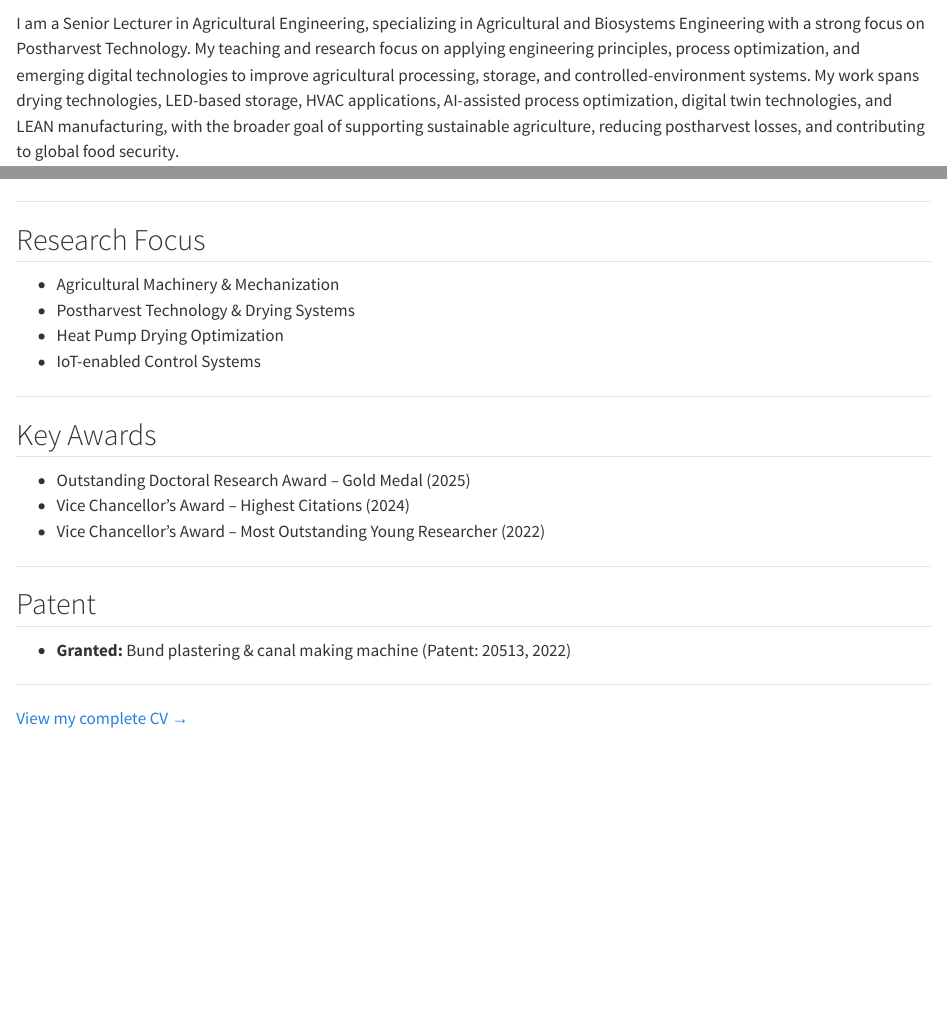
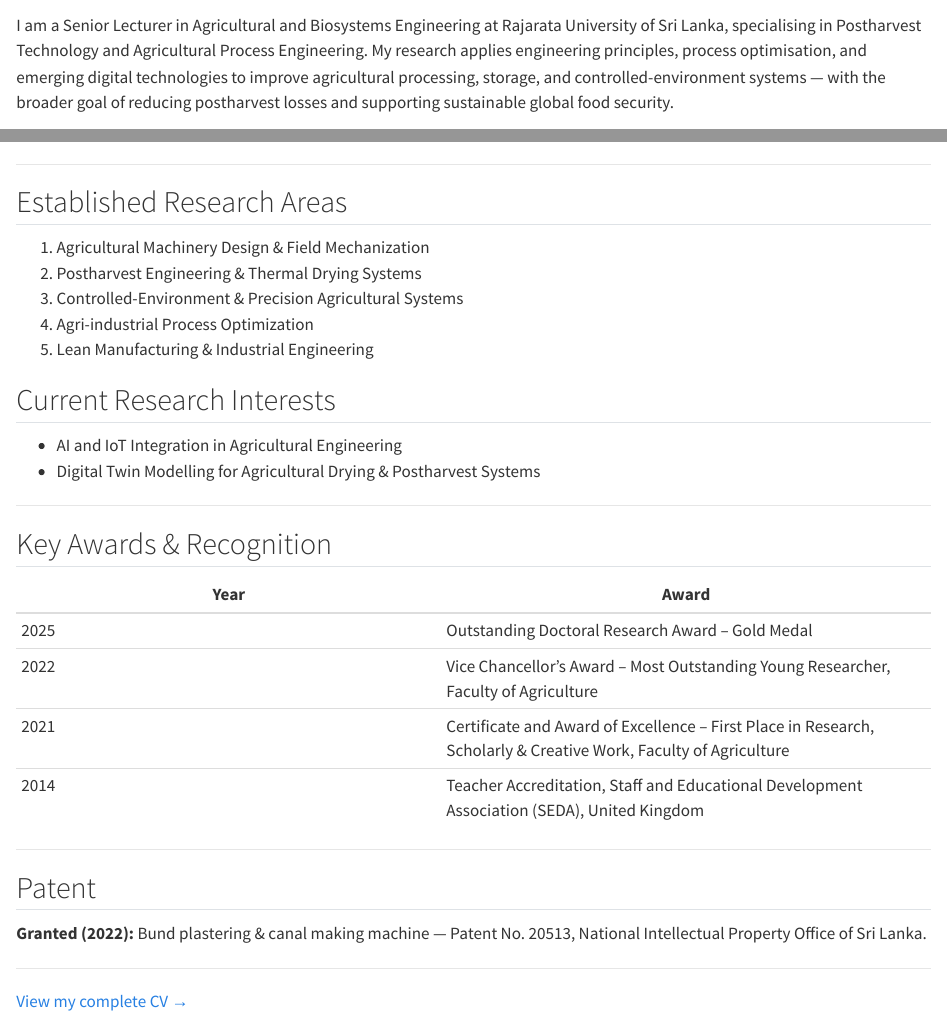
Before and after one commit to dr-jayaruwani/my-research-site, a Quarto document (index.qmd): the page in a window 1100 px wide, from 140 px down, and a second part further down, joined at a grey line. Rendered offline with R 4.5, knitr and Pandoc in place of Quarto, with nearby package versions.

Commit message:
Update index.qmd

```diff
--- a/index.qmd
+++ b/index.qmd
@@ -2,2 +1,6 @@
 ---
-<!-- trigger rebuild -->
+title: "Dr. Jayaruwani Fernando"
+subtitle: "Senior Lecturer in Agricultural Engineering · Rajarata University of Sri Lanka"
+include-in-header:
+  text: |
+    <meta name="google-site-verification" content="UtUiOLPOW8uolVxjq_6Qox7rnJfIODmKCpN7YBvW8nk" />
@@ -7,3 +10,3 @@
 
-I am a Senior Lecturer in Agricultural Engineering, specializing in Agricultural and Biosystems Engineering with a strong focus on Postharvest Technology. My teaching and research focus on applying engineering principles, process optimization, and emerging digital technologies to improve agricultural processing, storage, and controlled-environment systems. My work spans drying technologies, LED-based storage, HVAC applications, AI-assisted process optimization, digital twin technologies, and LEAN manufacturing, with the broader goal of supporting sustainable agriculture, reducing postharvest losses, and contributing to global food security.
+I am a Senior Lecturer in Agricultural and Biosystems Engineering at Rajarata University of Sri Lanka, specialising in Postharvest Technology and Agricultural Process Engineering. My research applies engineering principles, process optimisation, and emerging digital technologies to improve agricultural processing, storage, and controlled-environment systems — with the broader goal of reducing postharvest losses and supporting sustainable global food security.
 
@@ -11,26 +14,35 @@ I am a Senior Lecturer in Agricultural Engineering, specializing in Agricultural
 
 ---
 
-## Research Focus
+## Established Research Areas
 
-- Agricultural Machinery & Mechanization
-- Postharvest Technology & Drying Systems
-- Heat Pump Drying Optimization
-- IoT-enabled Control Systems
+1. Agricultural Machinery Design & Field Mechanization
+2. Postharvest Engineering & Thermal Drying Systems
+3. Controlled-Environment & Precision Agricultural Systems
+4. Agri-industrial Process Optimization
+5. Lean Manufacturing & Industrial Engineering
+
+## Current Research Interests
+
+- AI and IoT Integration in Agricultural Engineering
+- Digital Twin Modelling for Agricultural Drying & Postharvest Systems
 
 ---
 
-## Key Awards
+## Key Awards & Recognition
 
-- Outstanding Doctoral Research Award – Gold Medal (2025)
-- Vice Chancellor's Award – Highest Citations (2024)
-- Vice Chancellor's Award – Most Outstanding Young Researcher (2022)
+| Year | Award |
+|------|-------|
+| 2025 | Outstanding Doctoral Research Award – Gold Medal |
+| 2022 | Vice Chancellor's Award – Most Outstanding Young Researcher, Faculty of Agriculture |
+| 2021 | Certificate and Award of Excellence – First Place in Research, Scholarly & Creative Work, Faculty of Agriculture |
+| 2014 | Teacher Accreditation, Staff and Educational Development Association (SEDA), United Kingdom |
 
 ---
 
 ## Patent
 
-- **Granted:** Bund plastering & canal making machine (Patent: 20513, 2022)
+**Granted (2022):** Bund plastering & canal making machine — Patent No. 20513, National Intellectual Property Office of Sri Lanka.
 
 ---
 
```
Also changed, not shown: index.qmd (7 more changed lines).
